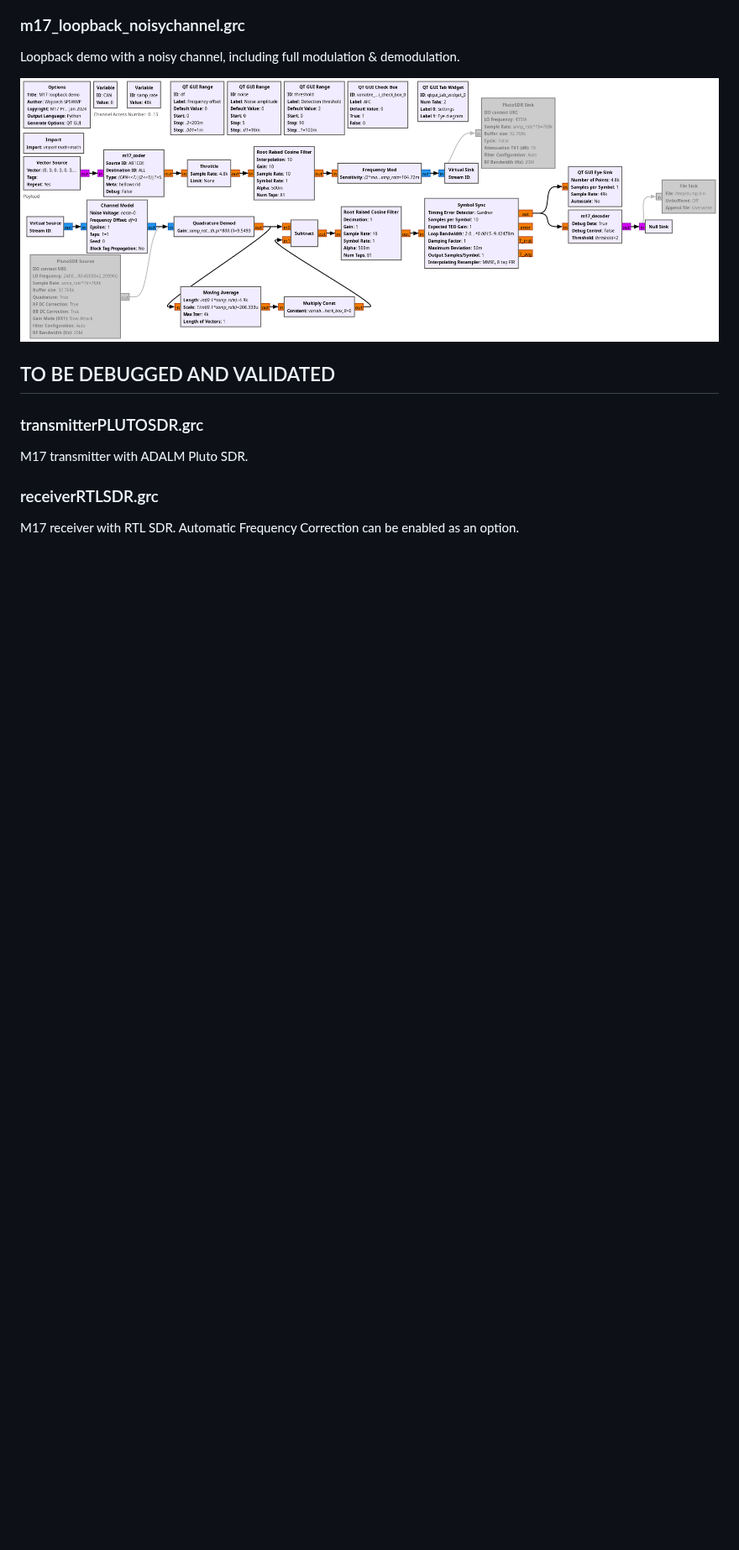
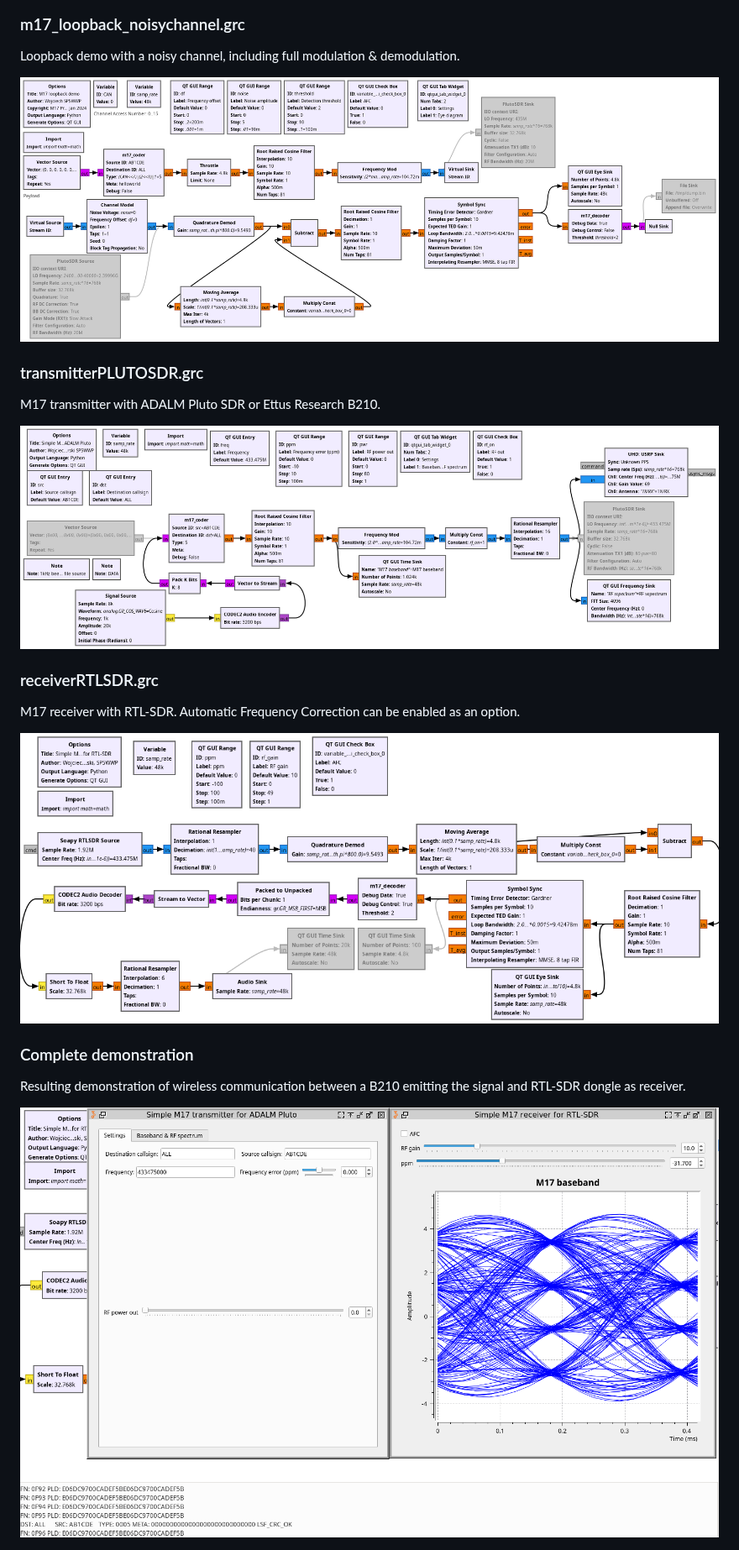
Before and after one commit to M17-Project/gr-m17, a Markdown page: examples/README.md, the part around one of its changes. Shown at 84% size. Rendered like a GitHub page; pictures changed too: examples/2024-06-07-132848_2704x1050_scrot.png (added), examples/receiverRTLSDR.png (added), examples/transmitterPLUTOSDR.png (added); blank space fills up the shorter version.

Commit message:
hardware demonstration

```diff
--- a/examples/README.md
+++ b/examples/README.md
@@ -82,12 +86,21 @@ Loopback demo with a noisy channel, including full modulation & demodulation.
 
 <img src="m17_loopback_noisychannel.png">
 
-## TO BE DEBUGGED AND VALIDATED
-
 ### transmitterPLUTOSDR.grc
 
-M17 transmitter with ADALM Pluto SDR.
+M17 transmitter with ADALM Pluto SDR or Ettus Research B210.
+
+<img src="transmitterPLUTOSDR.png">
 
 ### receiverRTLSDR.grc
 
-M17 receiver with RTL SDR. Automatic Frequency Correction can be enabled as an option.
+M17 receiver with RTL-SDR. Automatic Frequency Correction can be enabled as an option.
+
+<img src="receiverRTLSDR.png">
+
+### Complete demonstration
+
+Resulting demonstration of wireless communication between a B210 emitting the signal and RTL-SDR dongle
+as receiver.
+
+<img src="2024-06-07-132848_2704x1050_scrot.png">
```
Also changed, not shown: other parts of examples/README.md (+4 -0 lines), 3 other files.
